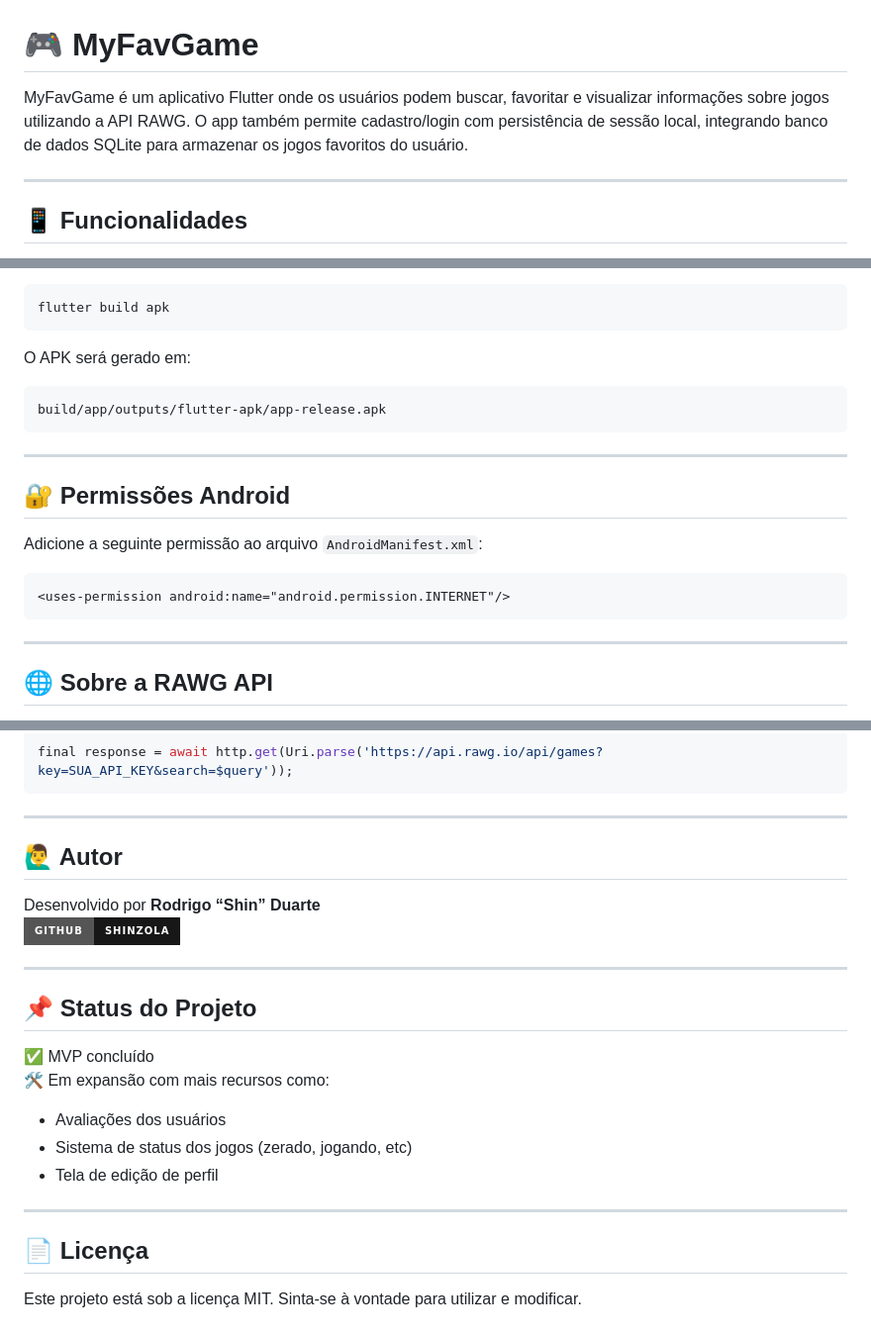
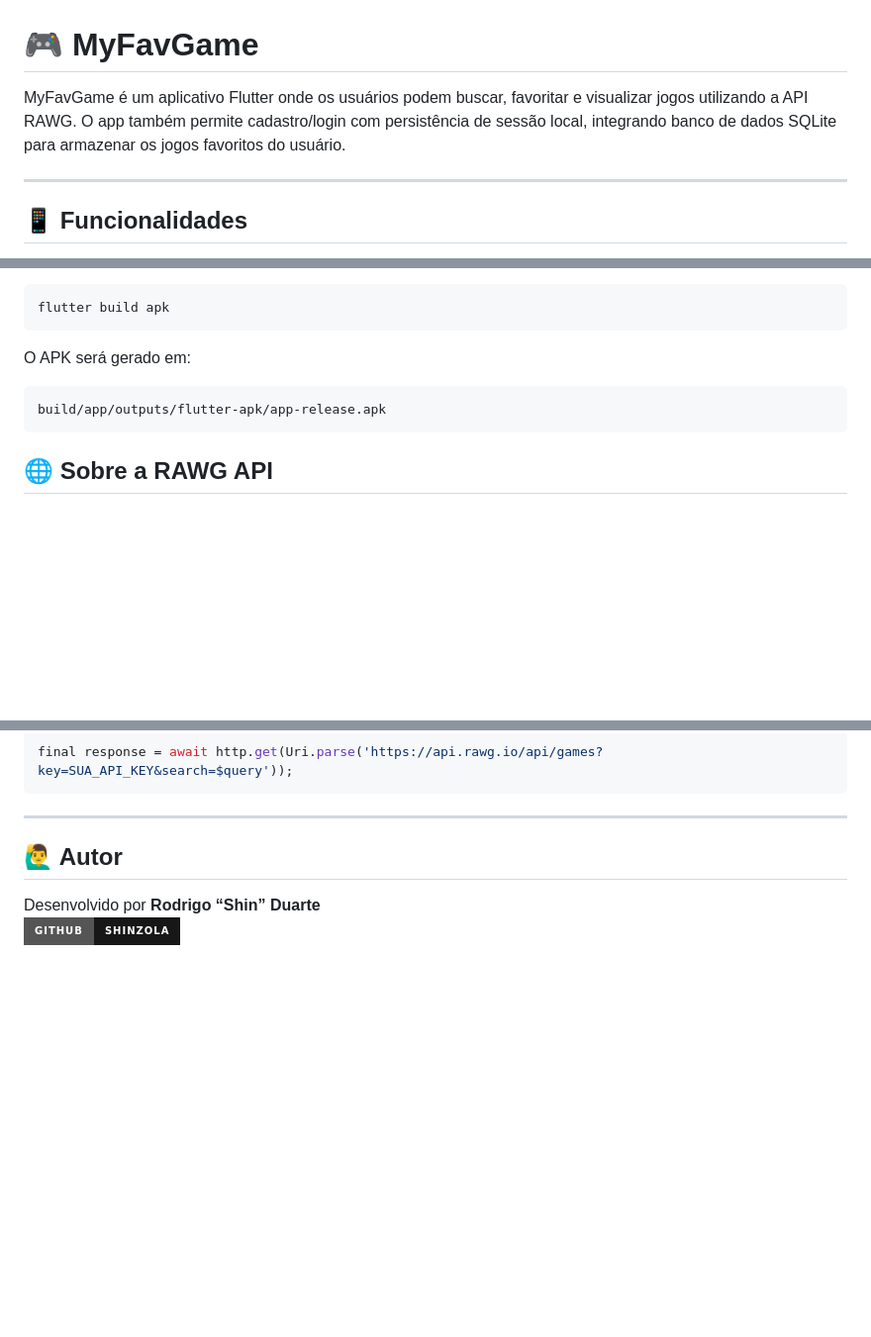
Before and after one commit to shinzola/myFavGameProject, a Markdown page: README.md, 3 parts joined by grey strips. Shown at 99% size. Drawn GitHub-style; badges without logos; blank space fills up the shorter version.

````diff
--- a/README.md
+++ b/README.md
@@ -1,7 +1,7 @@
 
 # 🎮 MyFavGame
 
-MyFavGame é um aplicativo Flutter onde os usuários podem buscar, favoritar e visualizar informações sobre jogos utilizando a API RAWG. O app também permite cadastro/login com persistência de sessão local, integrando banco de dados SQLite para armazenar os jogos favoritos do usuário.
+MyFavGame é um aplicativo Flutter onde os usuários podem buscar, favoritar e visualizar jogos utilizando a API RAWG. O app também permite cadastro/login com persistência de sessão local, integrando banco de dados SQLite para armazenar os jogos favoritos do usuário.
 
 ---
 
@@ -82,18 +82,6 @@ O APK será gerado em:
 build/app/outputs/flutter-apk/app-release.apk
 ```
 
----
-
-## 🔐 Permissões Android
-
-Adicione a seguinte permissão ao arquivo `AndroidManifest.xml`:
-
-```xml
-<uses-permission android:name="android.permission.INTERNET"/>
-```
-
----
-
 ## 🌐 Sobre a RAWG API
 
 Este app utiliza a [RAWG Video Games Database API](https://rawg.io/apidocs). Para usar, registre-se e obtenha sua `API_KEY`. Insira essa chave no endpoint de busca, por exemplo:
@@ -108,19 +96,3 @@ final response = await http.get(Uri.parse('https://api.rawg.io/api/games?key=SUA
 
 Desenvolvido por **Rodrigo “Shin” Duarte**
 [![GitHub](https://img.shields.io/badge/GitHub-shinzola-181717?style=for-the-badge&logo=github)](https://github.com/shinzola)
-
----
-
-## 📌 Status do Projeto
-
-✅ MVP concluído
-🛠️ Em expansão com mais recursos como:
-- Avaliações dos usuários
-- Sistema de status dos jogos (zerado, jogando, etc)
-- Tela de edição de perfil
-
----
-
-## 📄 Licença
-
-Este projeto está sob a licença MIT. Sinta-se à vontade para utilizar e modificar.
````
